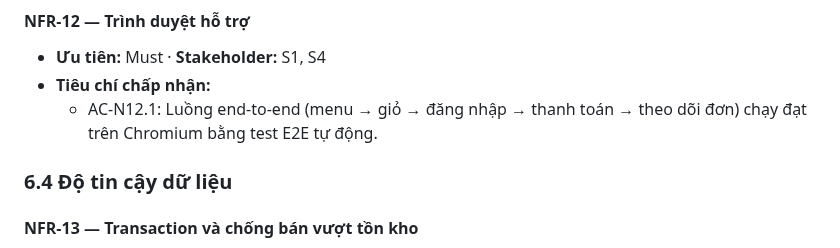
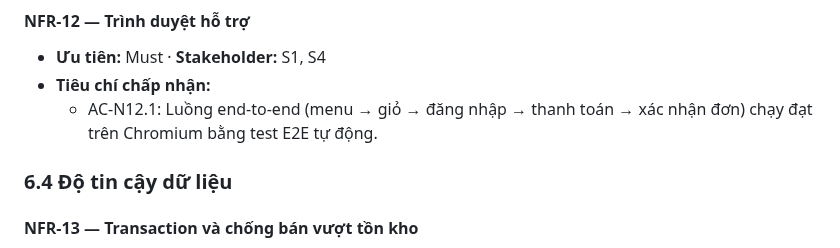
Before and after one commit to DuVinhLoi/BrewLite, a Markdown page: docs/requirements/srs.md, the part around one of its changes. Drawn GitHub-style.

Commit message:
docs(requirements): end mandatory E2E at order confirmation

```diff
--- a/docs/requirements/srs.md
+++ b/docs/requirements/srs.md
@@ -531,7 +531,7 @@ FR-17, FR-18, FR-19, FR-26, FR-27 từng có đặc tả mở rộng trong basel
 #### NFR-12 — Trình duyệt hỗ trợ
 - **Ưu tiên:** Must · **Stakeholder:** S1, S4
 - **Tiêu chí chấp nhận:**
-  - AC-N12.1: Luồng end-to-end (menu → giỏ → đăng nhập → thanh toán → theo dõi đơn) chạy đạt trên Chromium bằng test E2E tự động.
+  - AC-N12.1: Luồng end-to-end (menu → giỏ → đăng nhập → thanh toán → xác nhận đơn) chạy đạt trên Chromium bằng test E2E tự động.
 
 ### 6.4 Độ tin cậy dữ liệu
 
```
Also changed, not shown: other parts of docs/requirements/srs.md (+1 -1 lines), docs/traceability-matrix.md (+1 -1 lines).
